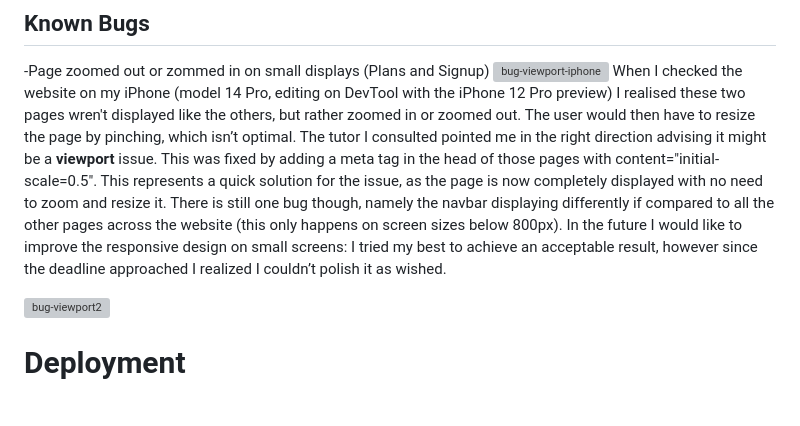
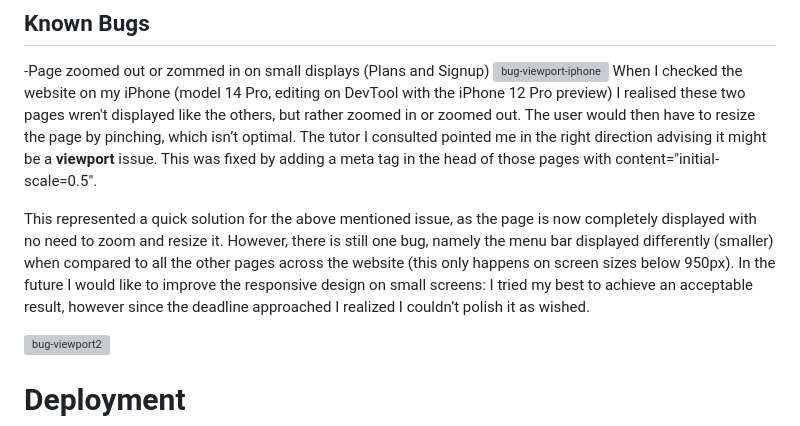
Before and after one commit to ChantalD29/Milestone-Project-1, a Markdown page: README.md, the part around the change. Drawn GitHub-style; blank space fills up the shorter version; grey boxes are pictures that could not be loaded.

Commit message:
Modify known bugs part in Readme

```diff
--- a/README.md
+++ b/README.md
@@ -158,7 +158,8 @@ Thanks to the Dev Tool I was able to identify the problem in display:block and c
 ![bug-viewport-iphone](/assets/images/bug-viewport-iphone.webp)
 When I checked the website on my iPhone (model 14 Pro, editing on DevTool with the iPhone 12 Pro preview) I realised these two pages wren't displayed like the others, but rather zoomed in or zoomed out. The user would then have to resize the page by pinching, which isn’t optimal. The tutor I consulted pointed me in the right direction advising it might be a **viewport** issue.
 This was fixed by adding a meta tag in the head of those pages with content="initial-scale=0.5".
-This represents a quick solution for the issue, as the page is now completely displayed with no need to zoom and resize it. There is still one bug though, namely the navbar displaying differently if compared to all the other pages across the website (this only happens on screen sizes below 800px). In the future I would like to improve the responsive design on small screens: I tried my best to achieve an acceptable result, however since the deadline approached I realized I couldn’t polish it as wished.
+
+This represented a quick solution for the above mentioned issue, as the page is now completely displayed with no need to zoom and resize it. However, there is still one bug, namely the menu bar displayed differently (smaller) when compared to all the other pages across the website (this only happens on screen sizes below 950px). In the future I would like to improve the responsive design on small screens: I tried my best to achieve an acceptable result, however since the deadline approached I realized I couldn’t polish it as wished.
 
 ![bug-viewport2](/assets/images/bug-viewport2.webp)
 
```
